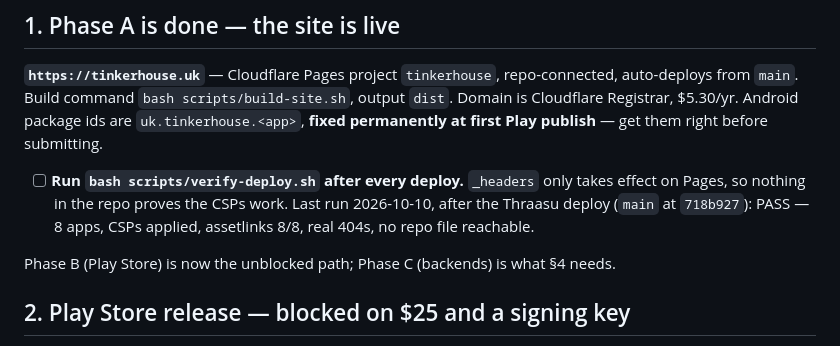
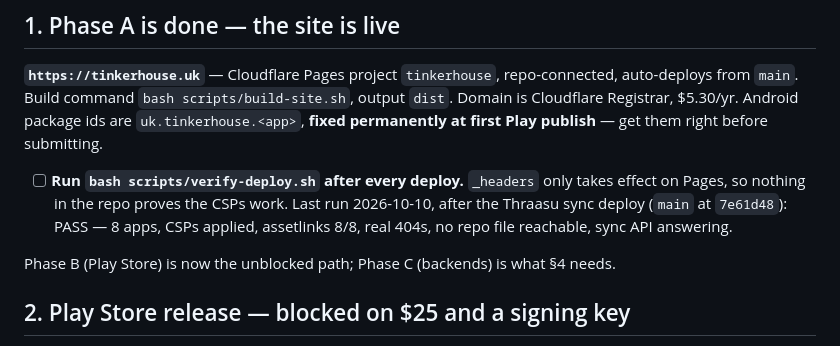
Before and after one commit to karthik2497-byte/bangalore-apps, a Markdown page: NEXT_STEPS.md, the part around the change. Rendered like a GitHub page.

Commit message:
Record the Thraasu sync deploy and live checks
Co-Authored-By: Claude Opus 5.5 <noreply@anthropic.com>

```diff
--- a/NEXT_STEPS.md
+++ b/NEXT_STEPS.md
@@ -25,8 +25,8 @@ Domain is Cloudflare Registrar, $5.30/yr. Android package ids are `uk.tinkerhous
 
 - [ ] **Run `bash scripts/verify-deploy.sh` after every deploy.** `_headers` only takes
       effect on Pages, so nothing in the repo proves the CSPs work. Last run 2026-10-10,
-      after the Thraasu deploy (`main` at `718b927`): PASS — 8 apps, CSPs applied,
-      assetlinks 8/8, real 404s, no repo file reachable.
+      after the Thraasu sync deploy (`main` at `7e61d48`): PASS — 8 apps, CSPs applied,
+      assetlinks 8/8, real 404s, no repo file reachable, sync API answering.
 
 Phase B (Play Store) is now the unblocked path; Phase C (backends) is what §4 needs.
 
```
Also changed, not shown: EXECUTION_PLAN.md (+1 -0 lines).
